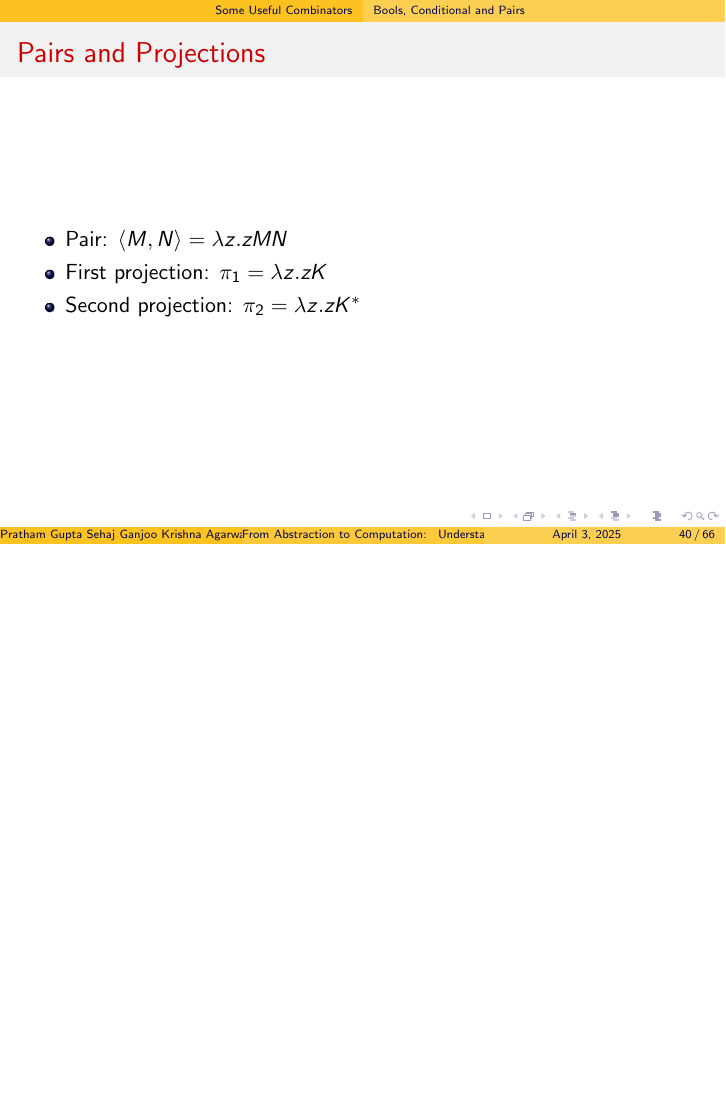
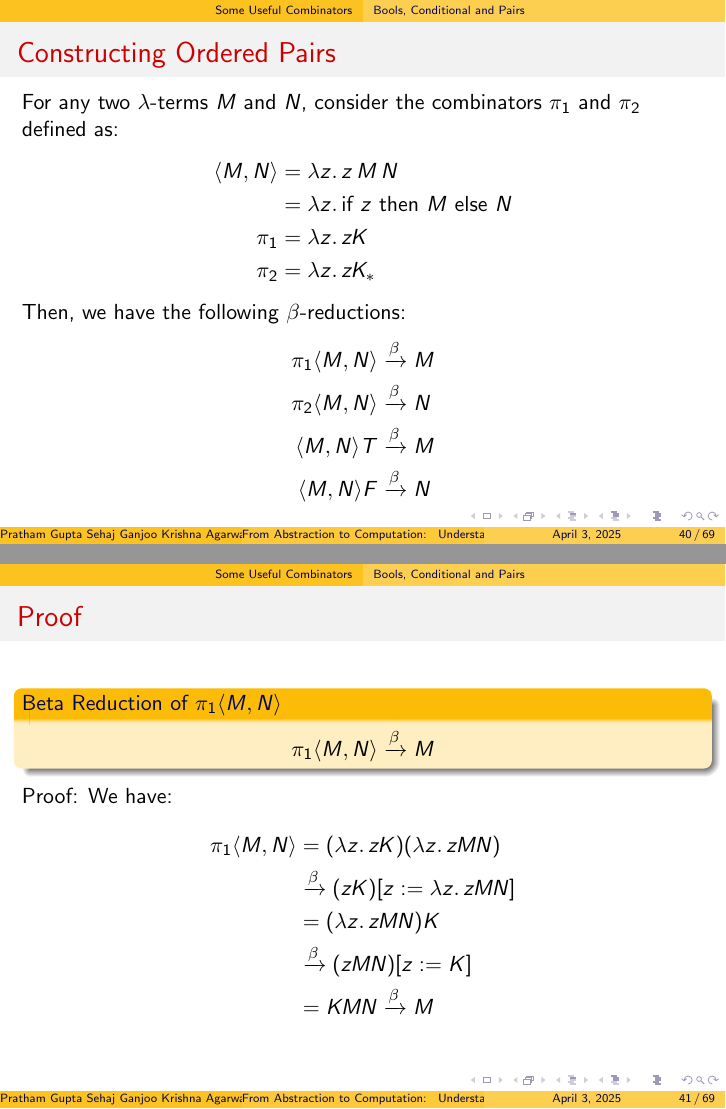
Before and after one commit to PrathamGupta423/lambda_calculus, LaTeX slides (presentation.tex): page 41 of 67 before the commit and pages 41 and 42 of 70 after it, the two joined at a grey line, the shorter picture padded with empty space. Compiled offline with pdfLaTeX.

Commit message:
added pairs

```diff
--- a/presentation.tex
+++ b/presentation.tex
@@ -684,11 +684,51 @@ Any natural / reasonable notion of computation realizable in the physical world
   \]
 \end{frame}
 
-\begin{frame}{Pairs and Projections}
-  \begin{itemize}
-    \item Pair: \(\langle M, N \rangle = \lambda z. zMN\)
-    \item First projection: \(\pi_1 = \lambda z. zK\)
-    \item Second projection: \(\pi_2 = \lambda z. zK^*\)
-  \end{itemize}
+\begin{frame}{Constructing Ordered Pairs}
+  For any two \( \lambda \)-terms \( M \) and \( N \), consider the combinators \( \pi_1 \) and \( \pi_2 \) defined as:
+  \begin{align*}
+    \langle M, N \rangle &= \lambda z.\, z\, M\, N \\
+    &= \lambda z.\, \text{if } z \text{ then } M \text{ else } N \\
+    \pi_1 &= \lambda z.\, zK \\
+    \pi_2 &= \lambda z.\, zK_*
+  \end{align*}
+  Then, we have the following \(\beta\)-reductions:
+  \begin{align*}
+    \pi_1 \langle M, N \rangle &\xrightarrow{\beta} M \\
+    \pi_2 \langle M, N \rangle &\xrightarrow{\beta} N \\
+    \langle M, N \rangle T &\xrightarrow{\beta} M \\
+    \langle M, N \rangle F &\xrightarrow{\beta} N
+  \end{align*}
 \end{frame}
-
+\begin{frame}{Proof}
+  \begin{block}{Beta Reduction of \(\pi_1 \langle M, N \rangle\)}
+    \[
+      \pi_1 \langle M, N \rangle \xrightarrow{\beta} M
+    \]
+  \end{block}
+  Proof:
+  We have:
+  \begin{align*}
+    \pi_1 \langle M, N \rangle &= (\lambda z.\, zK)(\lambda z.\, z M N) \\
+    &\xrightarrow{\beta} (zK)[z := \lambda z.\, z M N] \\
+    &= (\lambda z.\, z M N)K \\
+    &\xrightarrow{\beta} (z M N)[z := K] \\
+    &= K M N \xrightarrow{\beta} M
+  \end{align*}
+\end{frame}
+\begin{frame}{Proof}
+  \begin{block}{Beta Reduction of \(\pi_2 \langle M, N \rangle\)}
+    \[
+      \pi_2 \langle M, N \rangle \xrightarrow{\beta} N
+    \]
+  \end{block}
+  Proof:
+  We have:
+  \begin{align*}
+    \pi_2 \langle M, N \rangle &= (\lambda z.\, zK_*)(\lambda z.\, z M N) \\
+    &\xrightarrow{\beta} (zK_*)[z := \lambda z.\, z M N] \\
+    &= (\lambda z.\, z M N)K_* \\
+    &\xrightarrow{\beta} (z M N)[z := K_*] \\
+    &= K_* M N \xrightarrow{\beta} N
+  \end{align*}
+\end{frame}
```
Also changed, not shown: presentation.tex (30 more changed lines).
